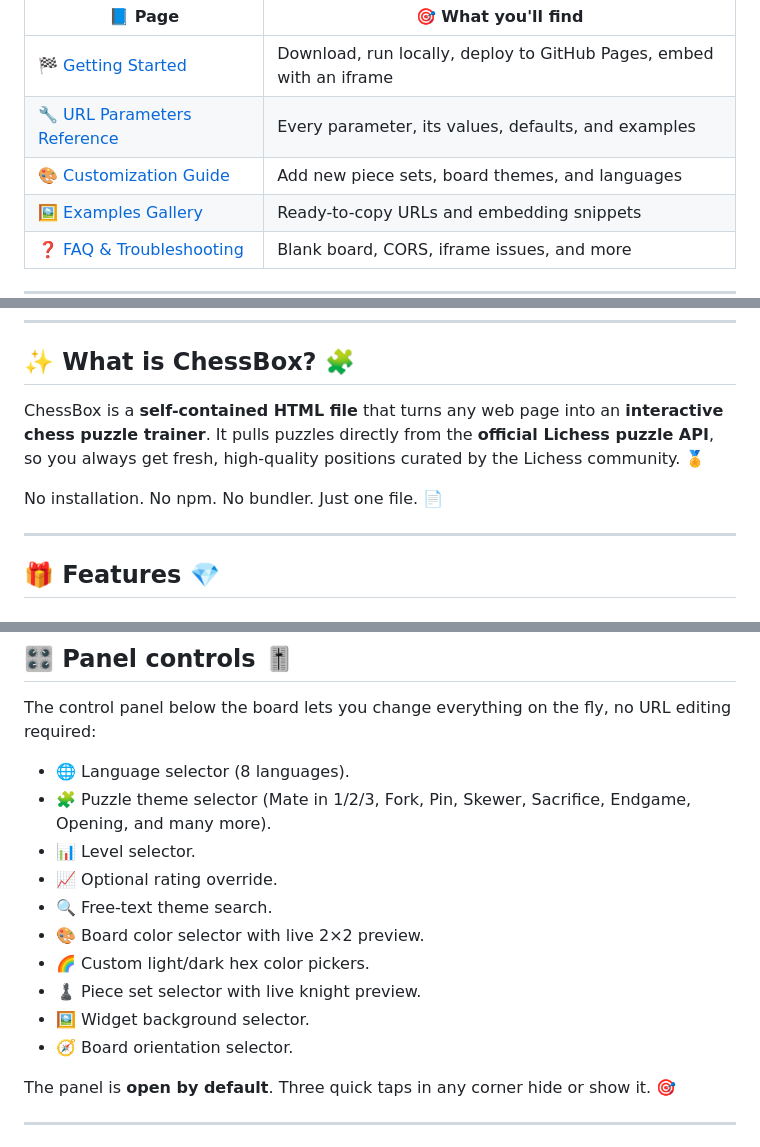
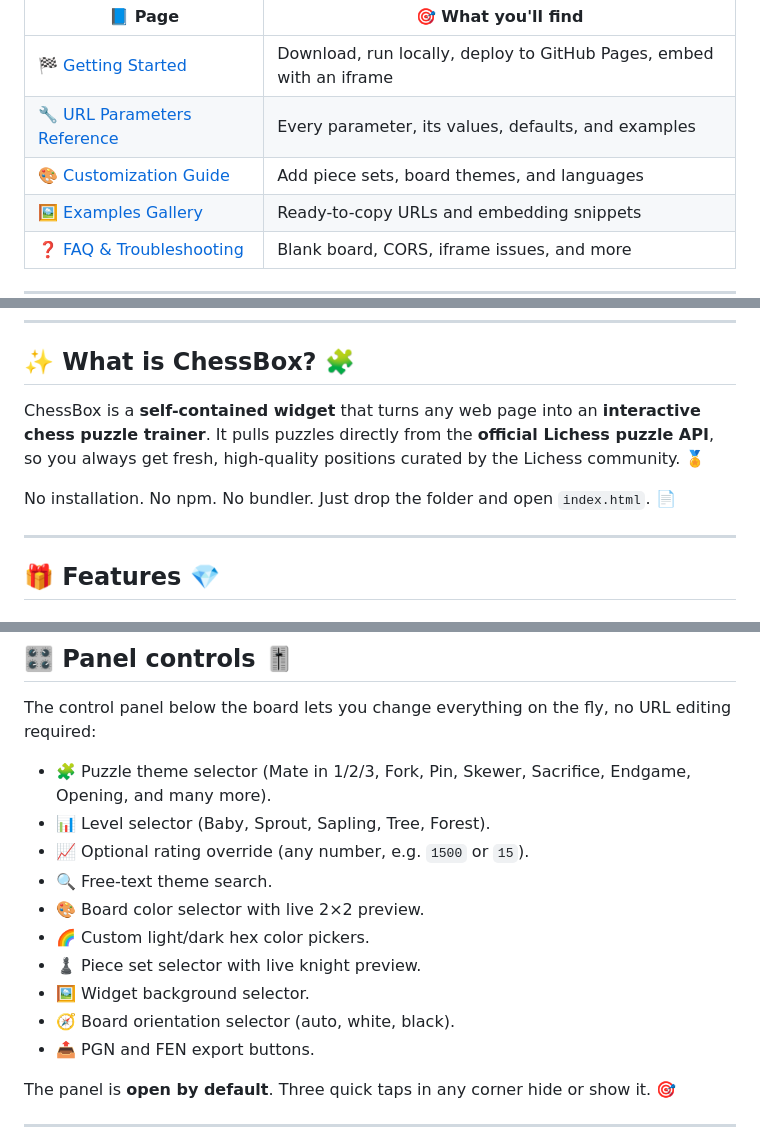
Before and after one commit to MeowDev1011/Chess-Box, a Markdown page: README.md, 3 parts joined by grey strips. GitHub-like rendering.

```diff
--- a/README.md
+++ b/README.md
@@ -19,7 +21,7 @@ Everything you need to use, customize, and embed ChessBox lives in the **[ChessB
 |---|---|
 | 🏁 [Getting Started](https://github.com/MeowDev1011/Chess-Box/wiki/Getting-Started) | Download, run locally, deploy to GitHub Pages, embed with an iframe |
 | 🔧 [URL Parameters Reference](https://github.com/MeowDev1011/Chess-Box/wiki/URL-Parameters-Reference) | Every parameter, its values, defaults, and examples |
-| 🎨 [Customization Guide](https://github.com/MeowDev1011/Chess-Box/wiki/Customization-Guide) | Add new piece sets, board themes, and languages |
+| 🎨 [Customization Guide](https://github.com/MeowDev1011/Chess-Box/wiki/Customization-Guide) | Add piece sets, board themes, and languages |
 | 🖼️ [Examples Gallery](https://github.com/MeowDev1011/Chess-Box/wiki/Examples-Gallery) | Ready-to-copy URLs and embedding snippets |
 | ❓ [FAQ & Troubleshooting](https://github.com/MeowDev1011/Chess-Box/wiki/FAQ-and-Troubleshooting) | Blank board, CORS, iframe issues, and more |
 
@@ -61,9 +63,9 @@ To embed it anywhere 🌍, upload it to any static host (GitHub Pages, Netlify,
 
 ## ✨ What is ChessBox? 🧩
 
-ChessBox is a **self-contained HTML file** that turns any web page into an **interactive chess puzzle trainer**. It pulls puzzles directly from the **official Lichess puzzle API**, so you always get fresh, high-quality positions curated by the Lichess community. 🏅
+ChessBox is a **self-contained widget** that turns any web page into an **interactive chess puzzle trainer**. It pulls puzzles directly from the **official Lichess puzzle API**, so you always get fresh, high-quality positions curated by the Lichess community. 🏅
 
-No installation. No npm. No bundler. Just one file. 📄
+No installation. No npm. No bundler. Just drop the folder and open `index.html`. 📄
 
 ---
 
@@ -149,16 +164,16 @@ No installation. No npm. No bundler. Just one file. 📄
 
 The control panel below the board lets you change everything on the fly, no URL editing required:
 
-- 🌐 Language selector (8 languages).
 - 🧩 Puzzle theme selector (Mate in 1/2/3, Fork, Pin, Skewer, Sacrifice, Endgame, Opening, and many more).
-- 📊 Level selector.
-- 📈 Optional rating override.
+- 📊 Level selector (Baby, Sprout, Sapling, Tree, Forest).
+- 📈 Optional rating override (any number, e.g. `1500` or `15`).
 - 🔍 Free-text theme search.
 - 🎨 Board color selector with live 2×2 preview.
 - 🌈 Custom light/dark hex color pickers.
 - ♟️ Piece set selector with live knight preview.
 - 🖼️ Widget background selector.
-- 🧭 Board orientation selector.
+- 🧭 Board orientation selector (auto, white, black).
+- 📤 PGN and FEN export buttons.
 
 The panel is **open by default**. Three quick taps in any corner hide or show it. 🎯
 
```
Also changed, not shown: other parts of README.md (+60 -30 lines).
